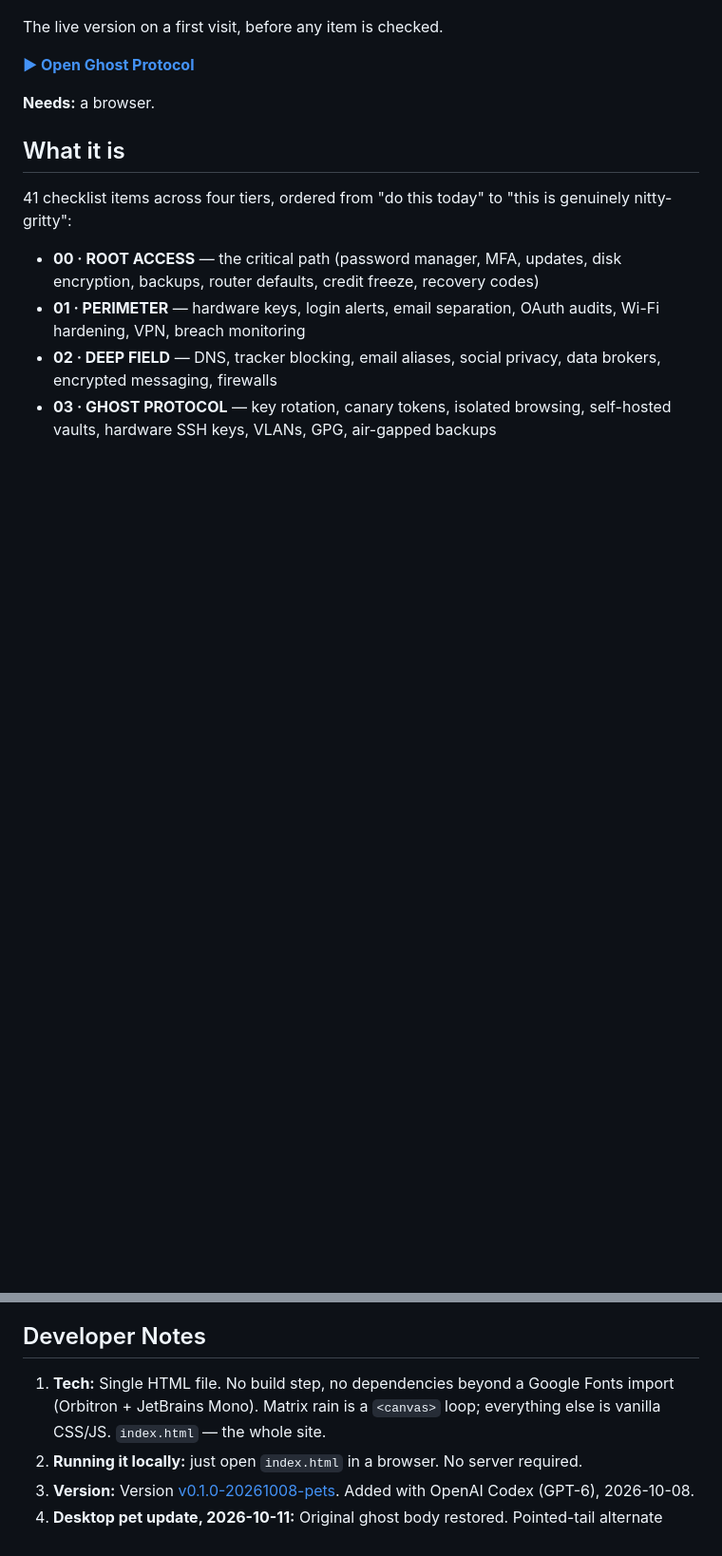
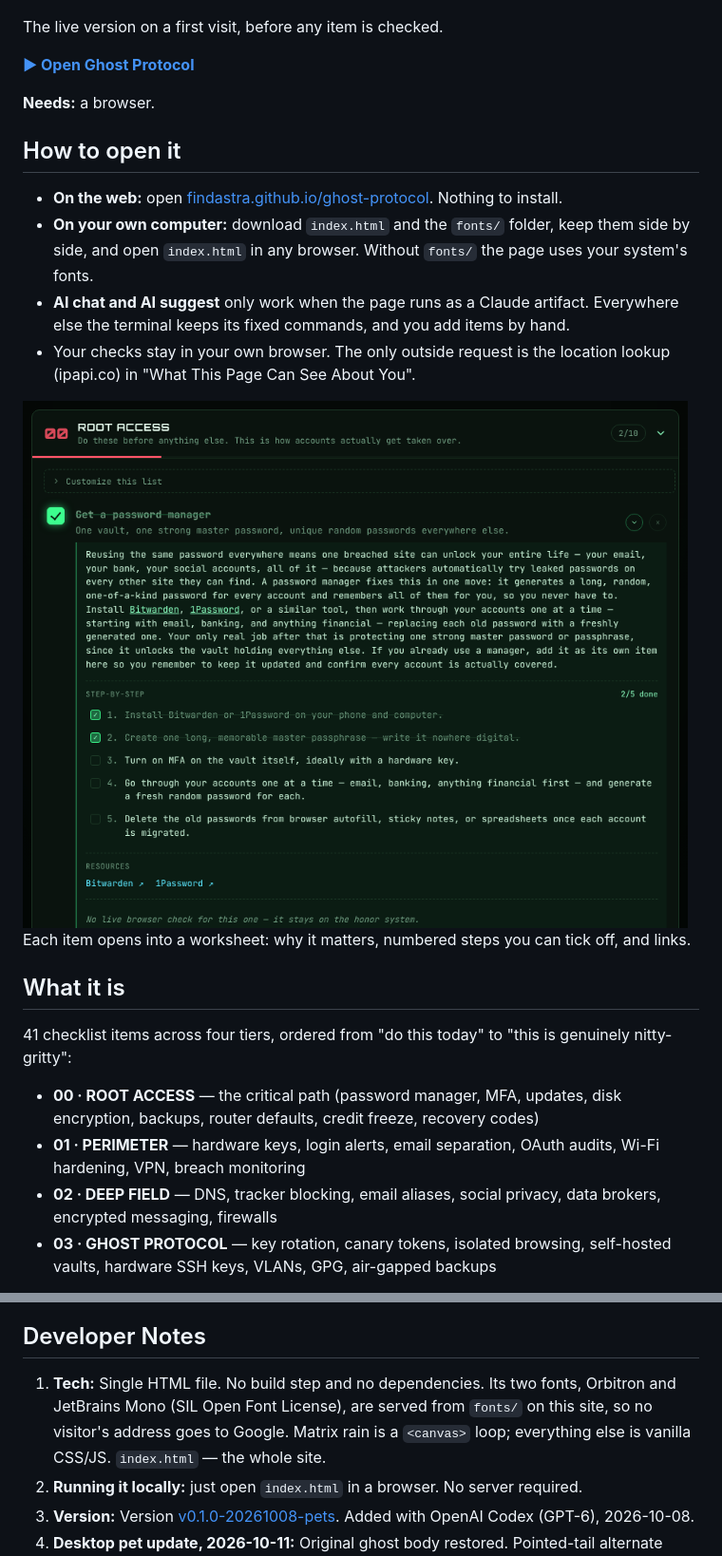
Before and after one commit to findastra/ghost-protocol, a Markdown page: README.md, 2 parts joined by grey strips. Shown at 95% size. Rendered like a GitHub page; pictures changed too: docs/images/ghost-protocol-worksheet-20261111.png (added); blank space fills up the shorter version.

```diff
--- a/README.md
+++ b/README.md
@@ -12,6 +12,21 @@ The live version on a first visit, before any item is checked.
 **[▶ Open Ghost Protocol](https://findastra.github.io/ghost-protocol/)**
 
 **Needs:** a browser.
+
+## How to open it
+
+- **On the web:** open [findastra.github.io/ghost-protocol](https://findastra.github.io/ghost-protocol/). Nothing to
+  install.
+- **On your own computer:** download `index.html` and the `fonts/` folder, keep them side by side, and open
+  `index.html` in any browser. Without `fonts/` the page uses your system's fonts.
+- **AI chat and AI suggest** only work when the page runs as a Claude artifact. Everywhere else the terminal keeps its
+  fixed commands, and you add items by hand.
+- Your checks stay in your own browser. The only outside request is the location lookup (ipapi.co) in "What This Page
+  Can See About You".
+
+<img src="docs/images/ghost-protocol-worksheet-20261111.png" alt="The Root Access tier opened: Get a password manager checked off, its explanation, a five-step worksheet with two steps done, links to Bitwarden and 1Password, and the note that this item has no live browser check." width="700">
+
+Each item opens into a worksheet: why it matters, numbered steps you can tick off, and links.
 
 ## What it is
 
@@ -104,7 +119,7 @@ Open [ghost-protocol-20261008.html](ghost-protocol-20261008.html) in a modern br
 
 ## Developer Notes
 
-1. **Tech:** Single HTML file. No build step, no dependencies beyond a Google Fonts import (Orbitron + JetBrains Mono). Matrix rain is a `<canvas>` loop; everything else is vanilla CSS/JS. `index.html` — the whole site.
+1. **Tech:** Single HTML file. No build step and no dependencies. Its two fonts, Orbitron and JetBrains Mono (SIL Open Font License), are served from `fonts/` on this site, so no visitor's address goes to Google. Matrix rain is a `<canvas>` loop; everything else is vanilla CSS/JS. `index.html` — the whole site.
 2. **Running it locally:** just open `index.html` in a browser. No server required.
 3. **Version:** Version [v0.1.0-20261008-pets](https://github.com/findastra/ghost-protocol/tree/v0.1.0-20261008-pets). Added with OpenAI Codex (GPT-6), 2026-10-08.
 4. **Desktop pet update, 2026-10-11:** Original ghost body restored. Pointed-tail alternate rejected. Desktop size reduced 20%. Desktop artwork status: approved-original. Manifest: [desktop-pet-20261011.json (in the hub)](https://raw.githubusercontent.com/findastra/astras-pet-os/main/desktop-art/ghost-protocol/desktop-pet-20261011.json). The native companion renders this art; existing browser interface behavior is unchanged. Generated character artwork uses OpenAI image generation; source sheets and derived frames are included where applicable. Public credit: Astra. Integrated by OpenAI Codex (GPT-6).
```
Also changed, not shown: AGENTS.md (+2 -0 lines), 10 other files.
